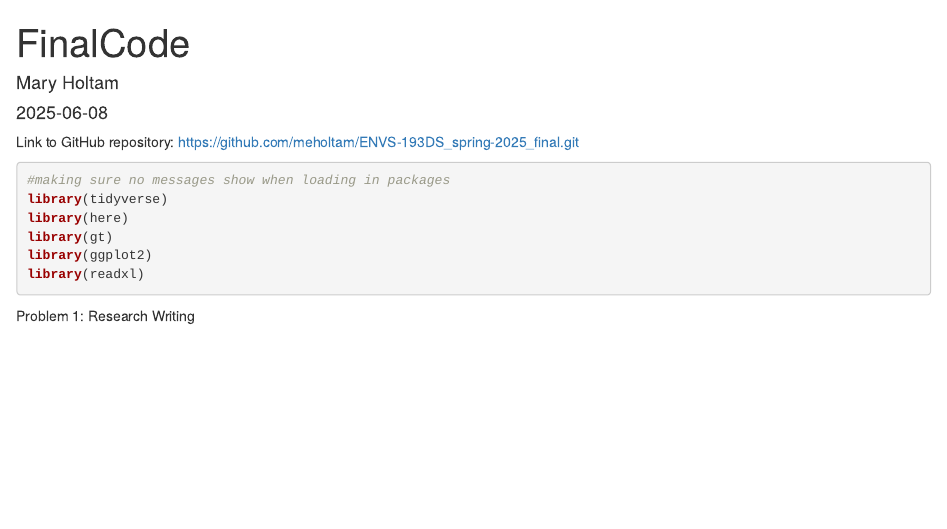
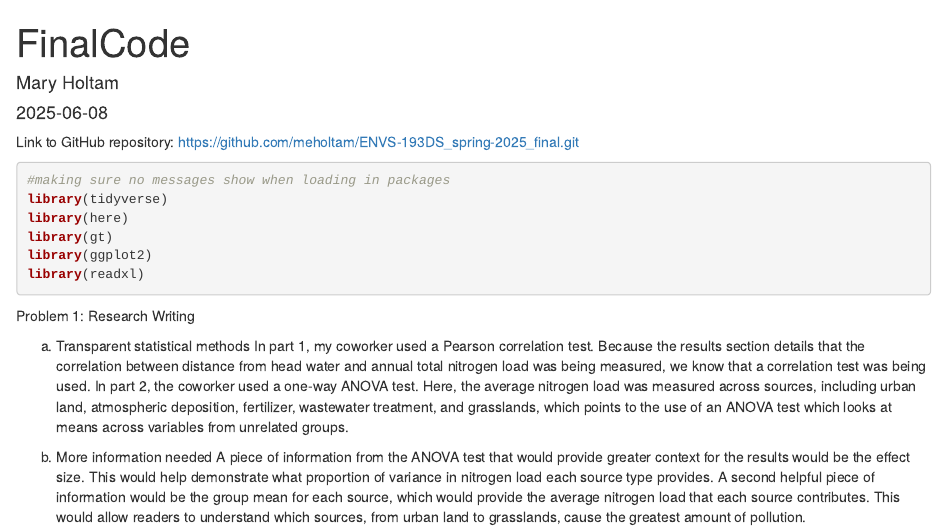
Before and after one commit to meholtam/ENVS-193DS_spring-2025_final, an R Markdown document (FinalCode.Rmd): the page in a window 1100 px wide, from its top. Rendered offline with R 4.5, knitr and Pandoc, with nearby package versions.

Commit message:
Answering question 1 parts a and b

````diff
--- a/FinalCode.Rmd
+++ b/FinalCode.Rmd
@@ -17,3 +17,9 @@ library(readxl)
 ```
 
 Problem 1: Research Writing
+
+a) Transparent statistical methods
+In part 1, my coworker used a Pearson correlation test. Because the results section details that the correlation between distance from head water and annual total nitrogen load was being measured, we know that a correlation test was being used. In part 2, the coworker used a one-way ANOVA test. Here, the average nitrogen load was measured across sources, including urban land, atmospheric deposition, fertilizer, wastewater treatment, and grasslands, which points to the use of an ANOVA test which looks at means across variables from unrelated groups.
+
+b) More information needed
+A piece of information from the ANOVA test that would provide greater context for the results would be the effect size. This would help demonstrate what proportion of variance in nitrogen load each source type provides. A second helpful piece of information would be the group mean for each source, which would provide the average nitrogen load that each source contributes. This would allow readers to understand which sources, from urban land to grasslands, cause the greatest amount of pollution.
````
